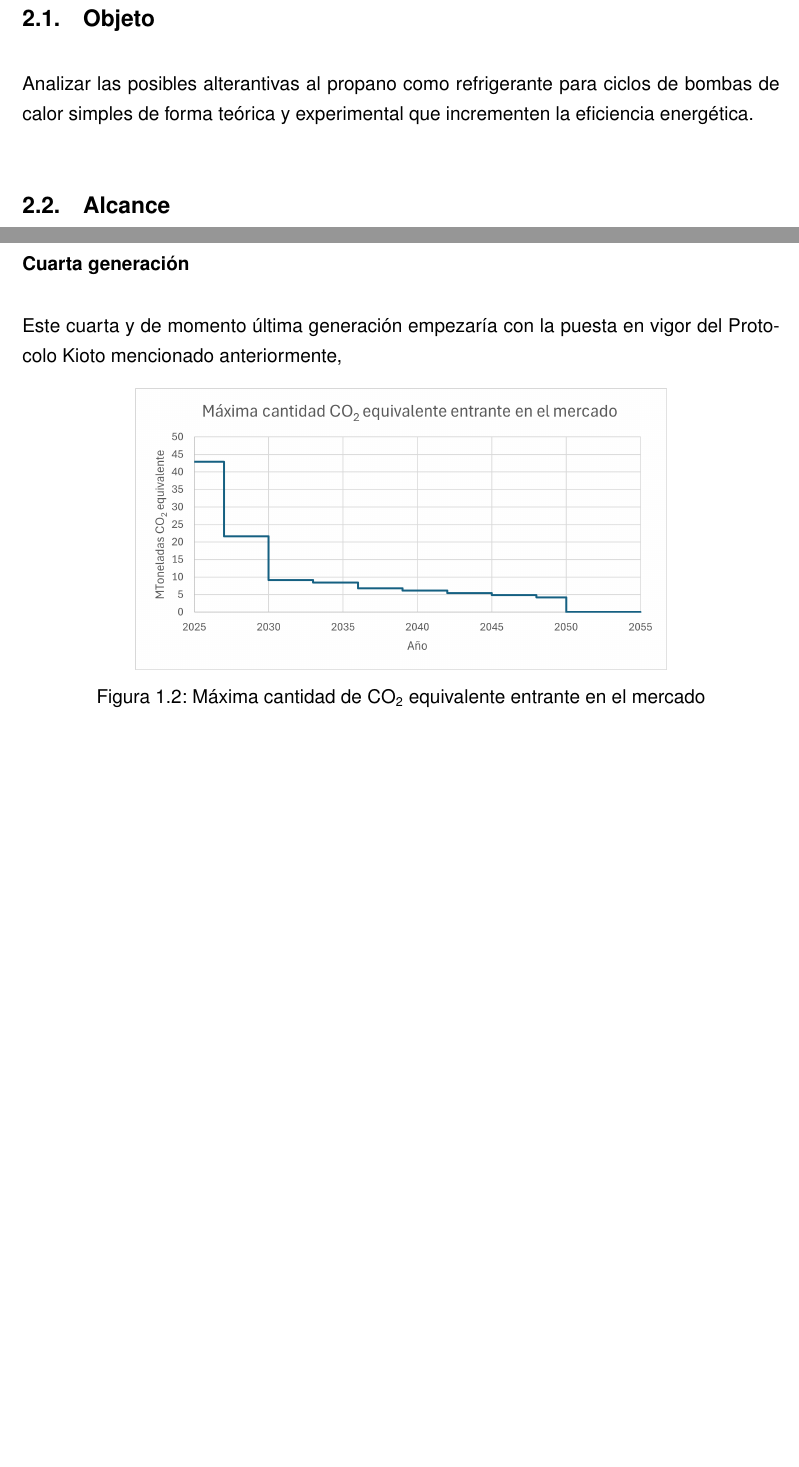
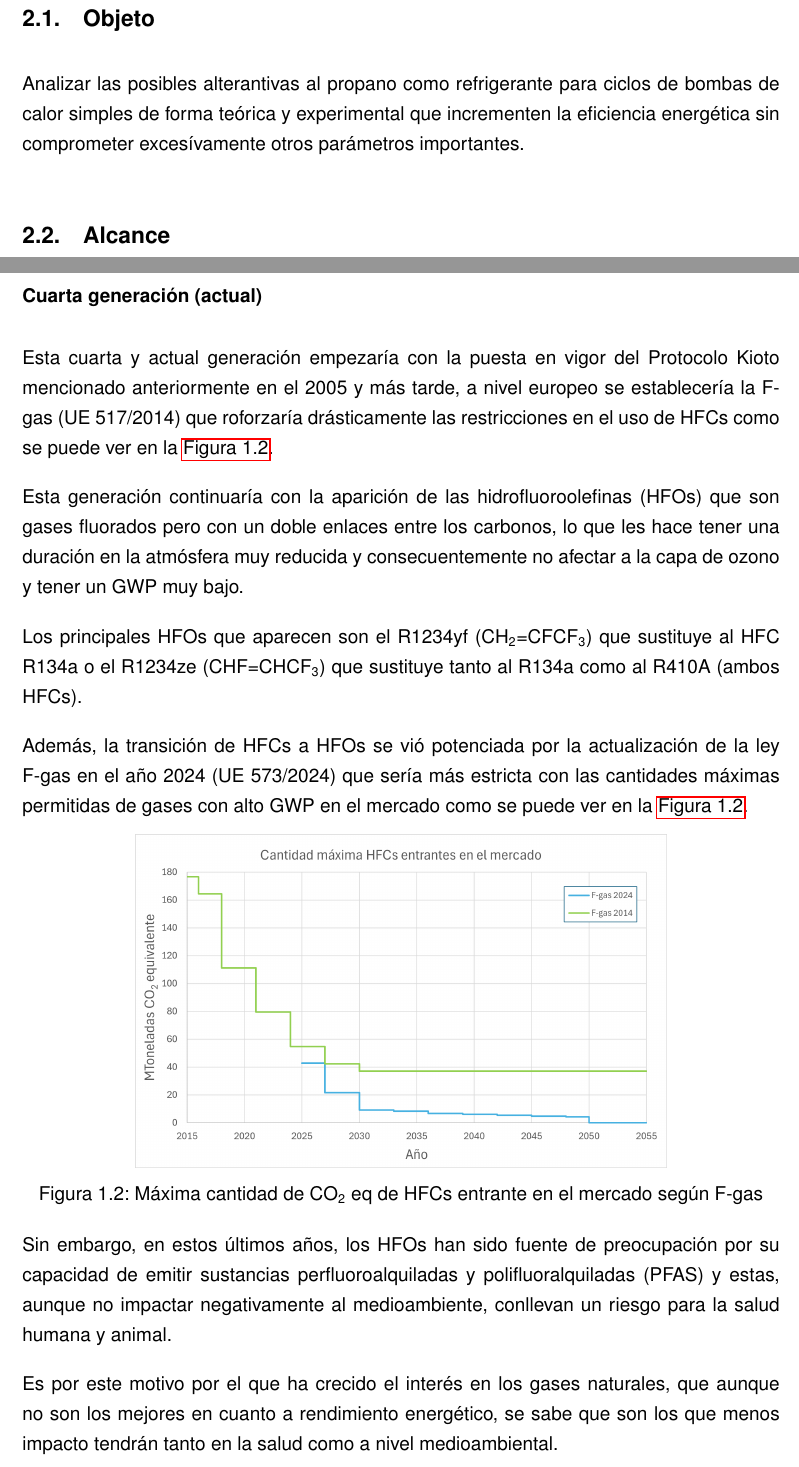
Before and after one commit to muarckbucks/Trabajo-final-de-grado, a LaTeX document (main.tex, which reads capitulos/2_introduccion.tex): two parts of pages 11 and 14 of 30, joined at a grey line, cut so that both start at the same text, the shorter picture padded with empty space. Compiled offline with pdfLaTeX.

Commit message:
cuarta generacion

```diff
--- a/capitulos/2_introduccion.tex
+++ b/capitulos/2_introduccion.tex
@@ -5,7 +5,7 @@
 
 % Objeto
 \subsection{Objeto}
-Analizar las posibles alterantivas al propano como refrigerante para ciclos de bombas de calor simples de forma teórica y experimental que incrementen la eficiencia energética.
+Analizar las posibles alterantivas al propano como refrigerante para ciclos de bombas de calor simples de forma teórica y experimental que incrementen la eficiencia energética sin comprometer excesívamente otros parámetros importantes.
 
 % Alcance
 \subsection{Alcance}
@@ -67,21 +67,28 @@ Posteriormente, el Protocolo Kioto de 1997 establecería un límite para estos g
 
 
 
-\subsubsection{Cuarta generación}
+\subsubsection{Cuarta generación (actual)}
 
-Este cuarta y de momento última generación empezaría con la puesta en vigor del Protocolo Kioto mencionado anteriormente,
-% Comentar que es van desenvolupar els HFOs i a que substitueixen
-% Comentar la procupació amb els PFAS perfluoroalquiladas, polifluoralquiladas y especialmente ácido trifluoracético TFA
-% Regulació actual -> F-gas (diferencias respecto a 2014)
+Esta cuarta y actual generación empezaría con la puesta en vigor del Protocolo Kioto mencionado anteriormente en el 2005 y más tarde, a nivel europeo se establecería la F-gas (UE 517/2014) que roforzaría drásticamente las restricciones en el uso de HFCs como se puede ver en la \autoref{fig:max_CO2_f-gas}.
 
+Esta generación continuaría con la aparición de las hidrofluoroolefinas (HFOs) que son gases fluorados pero con un doble enlaces entre los carbonos, lo que les hace tener una duración en la atmósfera muy reducida y consecuentemente no afectar a la capa de ozono y tener un GWP muy bajo.
+
+Los principales HFOs que aparecen son el R1234yf (CH\tsub{2}=CFCF\tsub{3}) que sustituye al HFC R134a o el R1234ze (CHF=CHCF\tsub{3}) que sustituye tanto al R134a como al R410A (ambos HFCs).
+
+Además, la transición de HFCs a HFOs se vió potenciada por la actualización de la ley F-gas en el año 2024 (UE 573/2024) que sería más estricta con las cantidades máximas permitidas de gases con alto GWP en el mercado como se puede ver en la \autoref{fig:max_CO2_f-gas}.
 
 \begin{figure}[ht]
     \centering
-    \includegraphics[width=0.7\textwidth]{imagenes/max_CO2_f-gas.png}
-    \caption{Máxima cantidad de CO\tsub{2} equivalente entrante en el mercado}
+    \includegraphics[width=0.7\textwidth]{imagenes/max_CO2_f-gas_v2.png}
+    \caption{Máxima cantidad de CO\tsub{2} eq de HFCs entrante en el mercado según F-gas}
     \label{fig:max_CO2_f-gas}
 \end{figure}
 
+Sin embargo, en estos últimos años, los HFOs han sido fuente de preocupación por su capacidad de emitir sustancias perfluoroalquiladas y polifluoralquiladas (PFAS) y estas, aunque no impactar negativamente al medioambiente, conllevan un riesgo para la salud humana y animal.
+
+Es por este motivo por el que ha crecido el interés en los gases naturales, que aunque no son los mejores en cuanto a rendimiento energético, se sabe que son los que menos impacto tendrán tanto en la salud como a nivel medioambiental.
+
+% Regulació actual -> F-gas (diferencias respecto a 2014)
 
 
 % Motivación y objetivos
```
Also changed, not shown: imagenes/max_CO2_f-gas_v2.png (added), capitulos/2_introduccion.tex (4 more changed lines).
